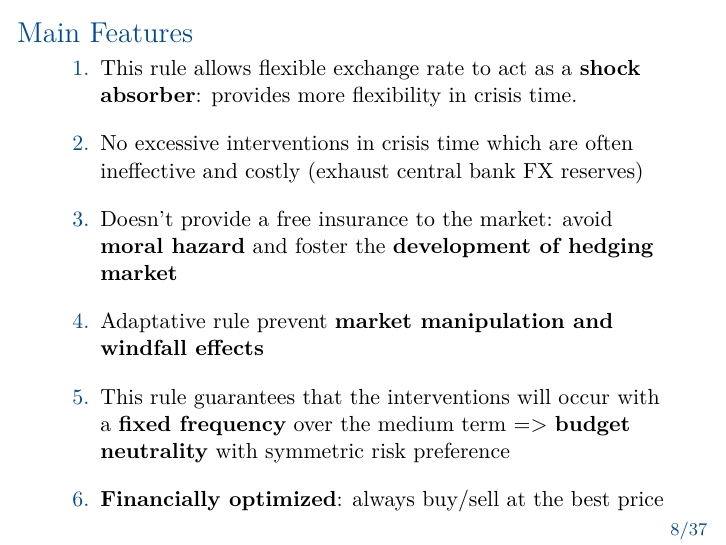
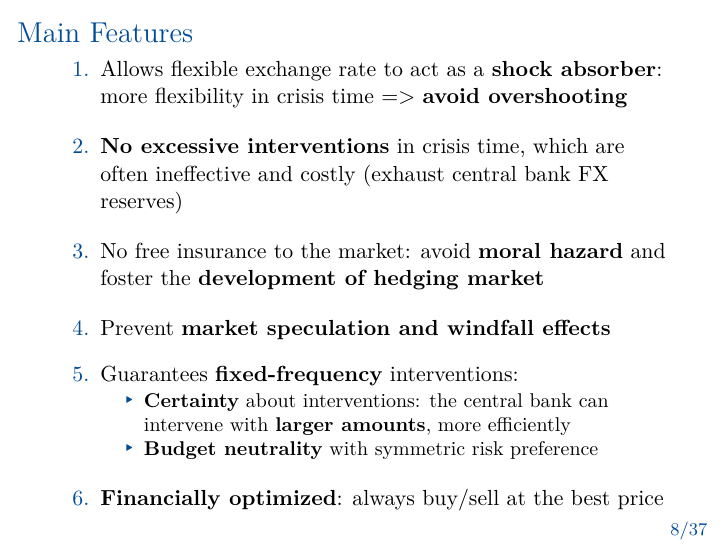
Before and after one commit to romainlafarguette/varfxi, LaTeX slides (latex/slides.tex): page 8 of 37. Compiled offline with pdfLaTeX.

Commit message:
Minor fixes

```diff
--- a/latex/slides.tex
+++ b/latex/slides.tex
@@ -199,16 +198,20 @@ We propose an FX intervention rule based on \textbf{Conditional Value-at-Risk}
 \begin{frame}
     \frametitle{Main Features}
   \begin{largeenumerate}
-  \item This rule allows flexible exchange rate to act as a \textbf{shock absorber}:
-    provides more flexibility in crisis time.
-  \item No excessive interventions in crisis time which are often ineffective
+  \item Allows flexible exchange rate to act as a \textbf{shock absorber}:
+    more flexibility in crisis time => \textbf{avoid overshooting}
+  \item \textbf{No excessive interventions} in crisis time, which are often ineffective
     and costly (exhaust central bank FX reserves)
-  \item Doesn't provide a free insurance to the market: avoid \textbf{moral
+  \item No free insurance to the market: avoid \textbf{moral
       hazard} and foster the \textbf{development of hedging market}
-  \item Adaptative rule prevent \textbf{market manipulation and windfall effects}
-  \item This rule guarantees that the interventions will occur with a \textbf{fixed
-        frequency} over the medium term => \textbf{budget neutrality} with
-      symmetric risk preference
+  \item Prevent \textbf{market speculation and windfall effects}
+  \item Guarantees \textbf{fixed-frequency} interventions:
+    \begin{itemize}
+    \item \textbf{Certainty} about interventions: the central bank can intervene with
+      \textbf{larger amounts}, more efficiently
+    \item \textbf{Budget neutrality} with symmetric risk preference
+    \end{itemize}
+
   \item \textbf{Financially optimized}: always buy/sell at the best price
   \end{largeenumerate}
 \end{frame}
```
Also changed, not shown: latex/slides.pdf, latex/slides.tex (3 more changed lines).
